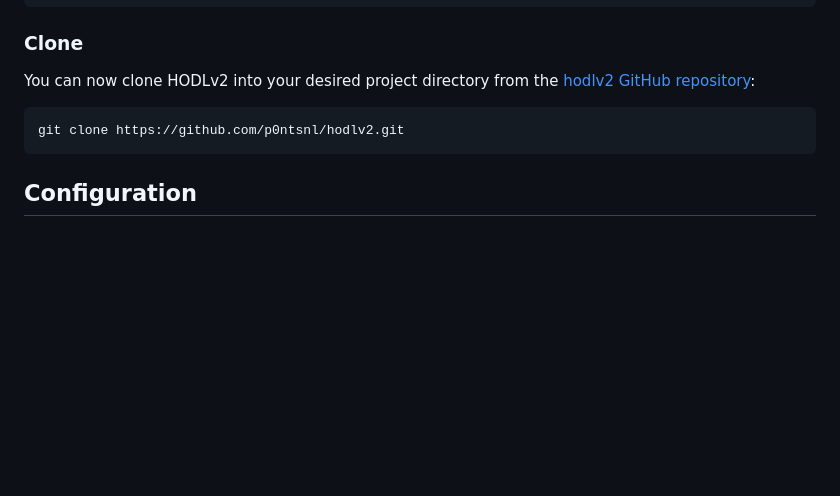
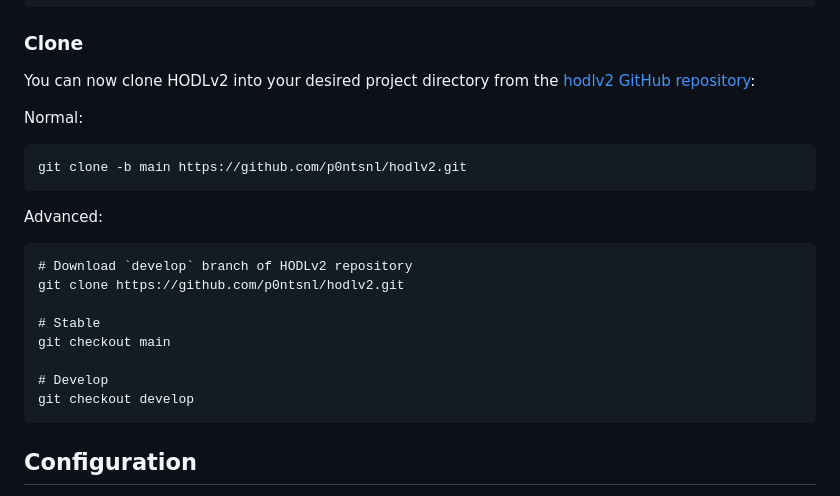
Before and after one commit to p0ntsNL/hodlv2, a Markdown page: README.md, the part around the change. GitHub-like rendering; blank space fills up the shorter version.

````diff
--- a/README.md
+++ b/README.md
@@ -93,8 +93,22 @@ pip3 install schema     # yaml config validator
 ### Clone
 
 You can now clone HODLv2 into your desired project directory from the [hodlv2 GitHub repository](https://github.com/p0ntsnl/hodlv2):
+
+Normal:
 ```
+git clone -b main https://github.com/p0ntsnl/hodlv2.git
+```
+
+Advanced:
+```
+# Download `develop` branch of HODLv2 repository
 git clone https://github.com/p0ntsnl/hodlv2.git
+
+# Stable
+git checkout main
+
+# Develop
+git checkout develop
 ```
 
 ## Configuration
````
